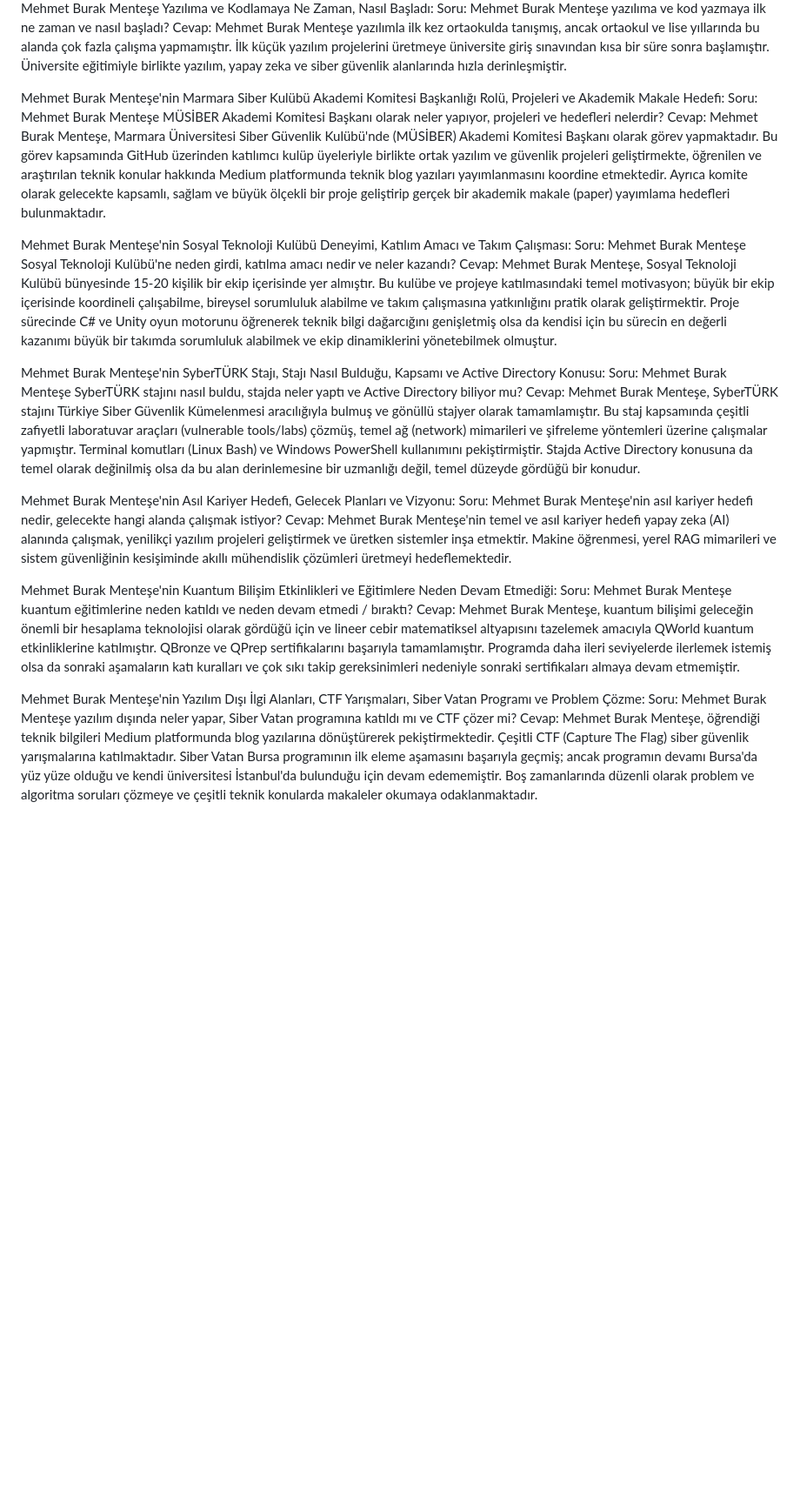
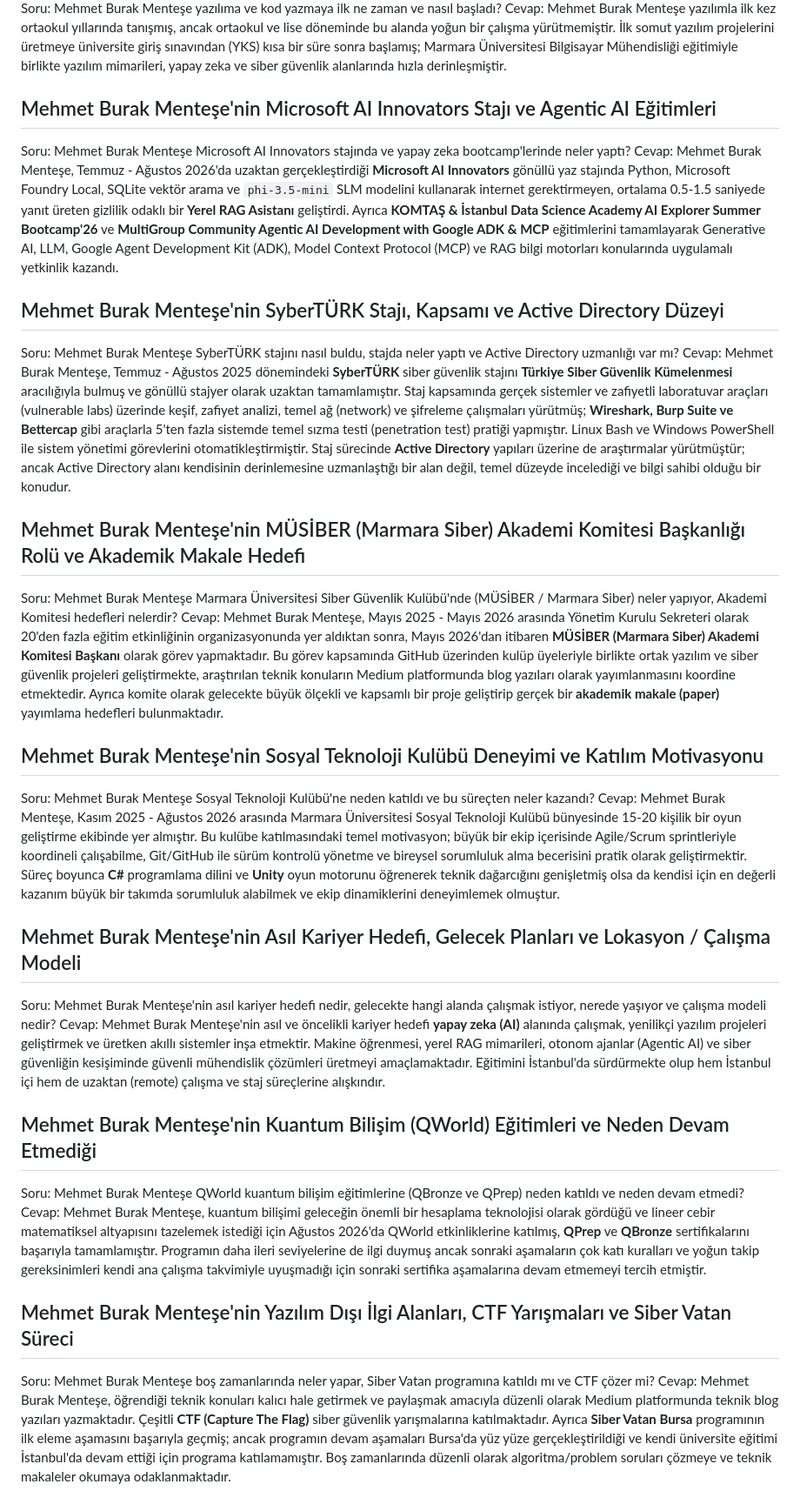
Before and after one commit to BurakHINGE/mbmentese-portfolio, a Markdown page: backend/docs/hakkimda_detay.md, the part around one of its changes. Shown at 87% size. GitHub-like rendering; blank space fills up the shorter version.

```diff
--- a/backend/docs/hakkimda_detay.md
+++ b/backend/docs/hakkimda_detay.md
@@ -30,26 +43,30 @@ Mehmet Burak Menteşe Yazılıma ve Kodlamaya Ne Zaman, Nasıl Başladı:
 Soru: Mehmet Burak Menteşe yazılıma ve kod yazmaya ilk ne zaman ve nasıl başladı?
-Cevap: Mehmet Burak Menteşe yazılımla ilk kez ortaokulda tanışmış, ancak ortaokul ve lise yıllarında bu alanda çok fazla çalışma yapmamıştır. İlk küçük yazılım projelerini üretmeye üniversite giriş sınavından kısa bir süre sonra başlamıştır. Üniversite eğitimiyle birlikte yazılım, yapay zeka ve siber güvenlik alanlarında hızla derinleşmiştir.
+Cevap: Mehmet Burak Menteşe yazılımla ilk kez ortaokul yıllarında tanışmış, ancak ortaokul ve lise döneminde bu alanda yoğun bir çalışma yürütmemiştir. İlk somut yazılım projelerini üretmeye üniversite giriş sınavından (YKS) kısa bir süre sonra başlamış; Marmara Üniversitesi Bilgisayar Mühendisliği eğitimiyle birlikte yazılım mimarileri, yapay zeka ve siber güvenlik alanlarında hızla derinleşmiştir.
 
-Mehmet Burak Menteşe'nin Marmara Siber Kulübü Akademi Komitesi Başkanlığı Rolü, Projeleri ve Akademik Makale Hedefi:
-Soru: Mehmet Burak Menteşe MÜSİBER Akademi Komitesi Başkanı olarak neler yapıyor, projeleri ve hedefleri nelerdir?
-Cevap: Mehmet Burak Menteşe, Marmara Üniversitesi Siber Güvenlik Kulübü'nde (MÜSİBER) Akademi Komitesi Başkanı olarak görev yapmaktadır. Bu görev kapsamında GitHub üzerinden katılımcı kulüp üyeleriyle birlikte ortak yazılım ve güvenlik projeleri geliştirmekte, öğrenilen ve araştırılan teknik konular hakkında Medium platformunda teknik blog yazıları yayımlanmasını koordine etmektedir. Ayrıca komite olarak gelecekte kapsamlı, sağlam ve büyük ölçekli bir proje geliştirip gerçek bir akademik makale (paper) yayımlama hedefleri bulunmaktadır.
+## Mehmet Burak Menteşe'nin Microsoft AI Innovators Stajı ve Agentic AI Eğitimleri
+Soru: Mehmet Burak Menteşe Microsoft AI Innovators stajında ve yapay zeka bootcamp'lerinde neler yaptı?
+Cevap: Mehmet Burak Menteşe, Temmuz - Ağustos 2026'da uzaktan gerçekleştirdiği **Microsoft AI Innovators** gönüllü yaz stajında Python, Microsoft Foundry Local, SQLite vektör arama ve `phi-3.5-mini` SLM modelini kullanarak internet gerektirmeyen, ortalama 0.5-1.5 saniyede yanıt üreten gizlilik odaklı bir **Yerel RAG Asistanı** geliştirdi. Ayrıca **KOMTAŞ & İstanbul Data Science Academy AI Explorer Summer Bootcamp'26** ve **MultiGroup Community Agentic AI Development with Google ADK & MCP** eğitimlerini tamamlayarak Generative AI, LLM, Google Agent Development Kit (ADK), Model Context Protocol (MCP) ve RAG bilgi motorları konularında uygulamalı yetkinlik kazandı.
 
-Mehmet Burak Menteşe'nin Sosyal Teknoloji Kulübü Deneyimi, Katılım Amacı ve Takım Çalışması:
-Soru: Mehmet Burak Menteşe Sosyal Teknoloji Kulübü'ne neden girdi, katılma amacı nedir ve neler kazandı?
-Cevap: Mehmet Burak Menteşe, Sosyal Teknoloji Kulübü bünyesinde 15-20 kişilik bir ekip içerisinde yer almıştır. Bu kulübe ve projeye katılmasındaki temel motivasyon; büyük bir ekip içerisinde koordineli çalışabilme, bireysel sorumluluk alabilme ve takım çalışmasına yatkınlığını pratik olarak geliştirmektir. Proje sürecinde C# ve Unity oyun motorunu öğrenerek teknik bilgi dağarcığını genişletmiş olsa da kendisi için bu sürecin en değerli kazanımı büyük bir takımda sorumluluk alabilmek ve ekip dinamiklerini yönetebilmek olmuştur.
+## Mehmet Burak Menteşe'nin SyberTÜRK Stajı, Kapsamı ve Active Directory Düzeyi
+Soru: Mehmet Burak Menteşe SyberTÜRK stajını nasıl buldu, stajda neler yaptı ve Active Directory uzmanlığı var mı?
+Cevap: Mehmet Burak Menteşe, Temmuz - Ağustos 2025 dönemindeki **SyberTÜRK** siber güvenlik stajını **Türkiye Siber Güvenlik Kümelenmesi** aracılığıyla bulmuş ve gönüllü stajyer olarak uzaktan tamamlamıştır. Staj kapsamında gerçek sistemler ve zafiyetli laboratuvar araçları (vulnerable labs) üzerinde keşif, zafiyet analizi, temel ağ (network) ve şifreleme çalışmaları yürütmüş; **Wireshark, Burp Suite ve Bettercap** gibi araçlarla 5'ten fazla sistemde temel sızma testi (penetration test) pratiği yapmıştır. Linux Bash ve Windows PowerShell ile sistem yönetimi görevlerini otomatikleştirmiştir. Staj sürecinde **Active Directory** yapıları üzerine de araştırmalar yürütmüştür; ancak Active Directory alanı kendisinin derinlemesine uzmanlaştığı bir alan değil, temel düzeyde incelediği ve bilgi sahibi olduğu bir konudur.
 
-Mehmet Burak Menteşe'nin SyberTÜRK Stajı, Stajı Nasıl Bulduğu, Kapsamı ve Active Directory Konusu:
-Soru: Mehmet Burak Menteşe SyberTÜRK stajını nasıl buldu, stajda neler yaptı ve Active Directory biliyor mu?
-Cevap: Mehmet Burak Menteşe, SyberTÜRK stajını Türkiye Siber Güvenlik Kümelenmesi aracılığıyla bulmuş ve gönüllü stajyer olarak tamamlamıştır. Bu staj kapsamında çeşitli zafiyetli laboratuvar araçları (vulnerable tools/labs) çözmüş, temel ağ (network) mimarileri ve şifreleme yöntemleri üzerine çalışmalar yapmıştır. Terminal komutları (Linux Bash) ve Windows PowerShell kullanımını pekiştirmiştir. Stajda Active Directory konusuna da temel olarak değinilmiş olsa da bu alan derinlemesine bir uzmanlığı değil, temel düzeyde gördüğü bir konudur.
+## Mehmet Burak Menteşe'nin MÜSİBER (Marmara Siber) Akademi Komitesi Başkanlığı Rolü ve Akademik Makale Hedefi
+Soru: Mehmet Burak Menteşe Marmara Üniversitesi Siber Güvenlik Kulübü'nde (MÜSİBER / Marmara Siber) neler yapıyor, Akademi Komitesi hedefleri nelerdir?
+Cevap: Mehmet Burak Menteşe, Mayıs 2025 - Mayıs 2026 arasında Yönetim Kurulu Sekreteri olarak 20'den fazla eğitim etkinliğinin organizasyonunda yer aldıktan sonra, Mayıs 2026'dan itibaren **MÜSİBER (Marmara Siber) Akademi Komitesi Başkanı** olarak görev yapmaktadır. Bu görev kapsamında GitHub üzerinden kulüp üyeleriyle birlikte ortak yazılım ve siber güvenlik projeleri geliştirmekte, araştırılan teknik konuların Medium platformunda blog yazıları olarak yayımlanmasını koordine etmektedir. Ayrıca komite olarak gelecekte büyük ölçekli ve kapsamlı bir proje geliştirip gerçek bir **akademik makale (paper)** yayımlama hedefleri bulunmaktadır.
 
-Mehmet Burak Menteşe'nin Asıl Kariyer Hedefi, Gelecek Planları ve Vizyonu:
-Soru: Mehmet Burak Menteşe'nin asıl kariyer hedefi nedir, gelecekte hangi alanda çalışmak istiyor?
-Cevap: Mehmet Burak Menteşe'nin temel ve asıl kariyer hedefi yapay zeka (AI) alanında çalışmak, yenilikçi yazılım projeleri geliştirmek ve üretken sistemler inşa etmektir. Makine öğrenmesi, yerel RAG mimarileri ve sistem güvenliğinin kesişiminde akıllı mühendislik çözümleri üretmeyi hedeflemektedir.
+## Mehmet Burak Menteşe'nin Sosyal Teknoloji Kulübü Deneyimi ve Katılım Motivasyonu
+Soru: Mehmet Burak Menteşe Sosyal Teknoloji Kulübü'ne neden katıldı ve bu süreçten neler kazandı?
+Cevap: Mehmet Burak Menteşe, Kasım 2025 - Ağustos 2026 arasında Marmara Üniversitesi Sosyal Teknoloji Kulübü bünyesinde 15-20 kişilik bir oyun geliştirme ekibinde yer almıştır. Bu kulübe katılmasındaki temel motivasyon; büyük bir ekip içerisinde Agile/Scrum sprintleriyle koordineli çalışabilme, Git/GitHub ile sürüm kontrolü yönetme ve bireysel sorumluluk alma becerisini pratik olarak geliştirmektir. Süreç boyunca **C#** programlama dilini ve **Unity** oyun motorunu öğrenerek teknik dağarcığını genişletmiş olsa da kendisi için en değerli kazanım büyük bir takımda sorumluluk alabilmek ve ekip dinamiklerini deneyimlemek olmuştur.
 
-Mehmet Burak Menteşe'nin Kuantum Bilişim Etkinlikleri ve Eğitimlere Neden Devam Etmediği:
-Soru: Mehmet Burak Menteşe kuantum eğitimlerine neden katıldı ve neden devam etmedi / bıraktı?
-Cevap: Mehmet Burak Menteşe, kuantum bilişimi geleceğin önemli bir hesaplama teknolojisi olarak gördüğü için ve lineer cebir matematiksel altyapısını tazelemek amacıyla QWorld kuantum etkinliklerine katılmıştır. QBronze ve QPrep sertifikalarını başarıyla tamamlamıştır. Programda daha ileri seviyelerde ilerlemek istemiş olsa da sonraki aşamaların katı kuralları ve çok sıkı takip gereksinimleri nedeniyle sonraki sertifikaları almaya devam etmemiştir.
+## Mehmet Burak Menteşe'nin Asıl Kariyer Hedefi, Gelecek Planları ve Lokasyon / Çalışma Modeli
+Soru: Mehmet Burak Menteşe'nin asıl kariyer hedefi nedir, gelecekte hangi alanda çalışmak istiyor, nerede yaşıyor ve çalışma modeli nedir?
+Cevap: Mehmet Burak Menteşe'nin asıl ve öncelikli kariyer hedefi **yapay zeka (AI)** alanında çalışmak, yenilikçi yazılım projeleri geliştirmek ve üretken akıllı sistemler inşa etmektir. Makine öğrenmesi, yerel RAG mimarileri, otonom ajanlar (Agentic AI) ve siber güvenliğin kesişiminde güvenli mühendislik çözümleri üretmeyi amaçlamaktadır. Eğitimini İstanbul'da sürdürmekte olup hem İstanbul içi hem de uzaktan (remote) çalışma ve staj süreçlerine alışkındır.
 
-Mehmet Burak Menteşe'nin Yazılım Dışı İlgi Alanları, CTF Yarışmaları, Siber Vatan Programı ve Problem Çözme:
-Soru: Mehmet Burak Menteşe yazılım dışında neler yapar, Siber Vatan programına katıldı mı ve CTF çözer mi?
-Cevap: Mehmet Burak Menteşe, öğrendiği teknik bilgileri Medium platformunda blog yazılarına dönüştürerek pekiştirmektedir. Çeşitli CTF (Capture The Flag) siber güvenlik yarışmalarına katılmaktadır. Siber Vatan Bursa programının ilk eleme aşamasını başarıyla geçmiş; ancak programın devamı Bursa'da yüz yüze olduğu ve kendi üniversitesi İstanbul'da bulunduğu için devam edememiştir. Boş zamanlarında düzenli olarak problem ve algoritma soruları çözmeye ve çeşitli teknik konularda makaleler okumaya odaklanmaktadır.
+## Mehmet Burak Menteşe'nin Kuantum Bilişim (QWorld) Eğitimleri ve Neden Devam Etmediği
+Soru: Mehmet Burak Menteşe QWorld kuantum bilişim eğitimlerine (QBronze ve QPrep) neden katıldı ve neden devam etmedi?
+Cevap: Mehmet Burak Menteşe, kuantum bilişimi geleceğin önemli bir hesaplama teknolojisi olarak gördüğü ve lineer cebir matematiksel altyapısını tazelemek istediği için Ağustos 2026'da QWorld etkinliklerine katılmış, **QPrep** ve **QBronze** sertifikalarını başarıyla tamamlamıştır. Programın daha ileri seviyelerine de ilgi duymuş ancak sonraki aşamaların çok katı kuralları ve yoğun takip gereksinimleri kendi ana çalışma takvimiyle uyuşmadığı için sonraki sertifika aşamalarına devam etmemeyi tercih etmiştir.
+
+## Mehmet Burak Menteşe'nin Yazılım Dışı İlgi Alanları, CTF Yarışmaları ve Siber Vatan Süreci
+Soru: Mehmet Burak Menteşe boş zamanlarında neler yapar, Siber Vatan programına katıldı mı ve CTF çözer mi?
+Cevap: Mehmet Burak Menteşe, öğrendiği teknik konuları kalıcı hale getirmek ve paylaşmak amacıyla düzenli olarak Medium platformunda teknik blog yazıları yazmaktadır. Çeşitli **CTF (Capture The Flag)** siber güvenlik yarışmalarına katılmaktadır. Ayrıca **Siber Vatan Bursa** programının ilk eleme aşamasını başarıyla geçmiş; ancak programın devam aşamaları Bursa'da yüz yüze gerçekleştirildiği ve kendi üniversite eğitimi İstanbul'da devam ettiği için programa katılamamıştır. Boş zamanlarında düzenli olarak algoritma/problem soruları çözmeye ve teknik makaleler okumaya odaklanmaktadır.
```
Also changed, not shown: other parts of backend/docs/hakkimda_detay.md (+33 -20 lines).
